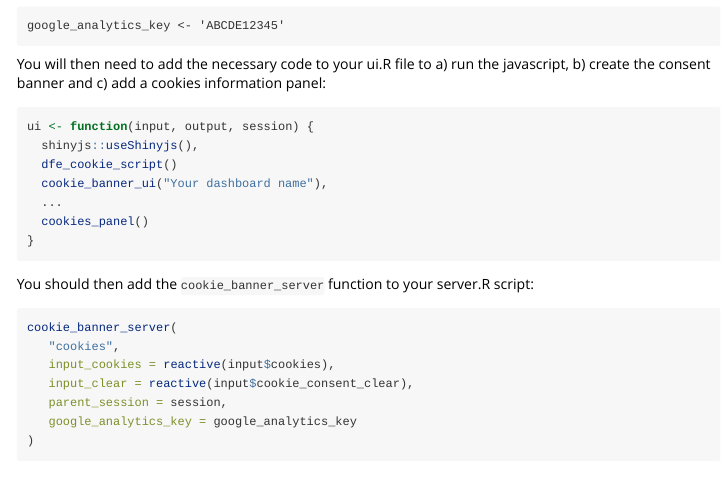
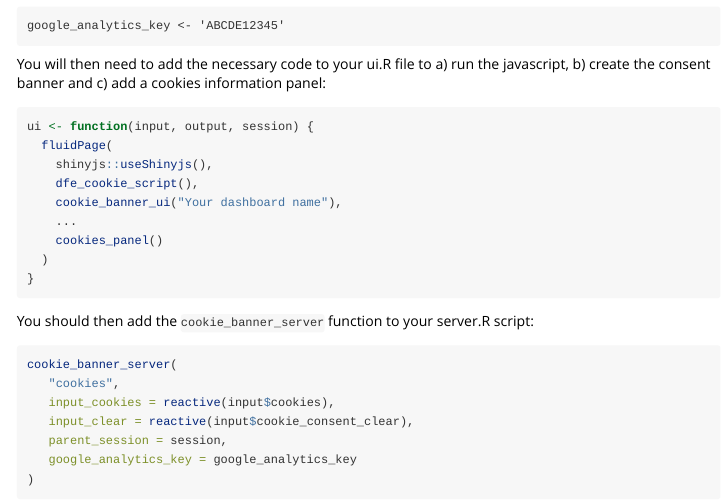
Before and after one commit to dfe-analytical-services/dfeshiny, an R Markdown document (vignettes/implementing-cookies.Rmd): the page in a window 1100 px wide, from 530 px down. Rendered offline with R 4.5, knitr and Pandoc, with nearby package versions.

Commit message:
Fixed a couple of misleading bits in the cookie vignette

````diff
--- a/vignettes/implementing-cookies.Rmd
+++ b/vignettes/implementing-cookies.Rmd
@@ -53,11 +53,13 @@ javascript, b) create the consent banner and c) add a cookies information panel:
 
 ```{r eval=FALSE}
 ui <- function(input, output, session) {
-  shinyjs::useShinyjs(),
-  dfe_cookie_script()
-  cookie_banner_ui("Your dashboard name"),
-  ...
-  cookies_panel()
+  fluidPage(
+    shinyjs::useShinyjs(),
+    dfe_cookie_script(),
+    cookie_banner_ui("Your dashboard name"),
+    ...
+    cookies_panel()
+  )
 }
 ```
 
````
